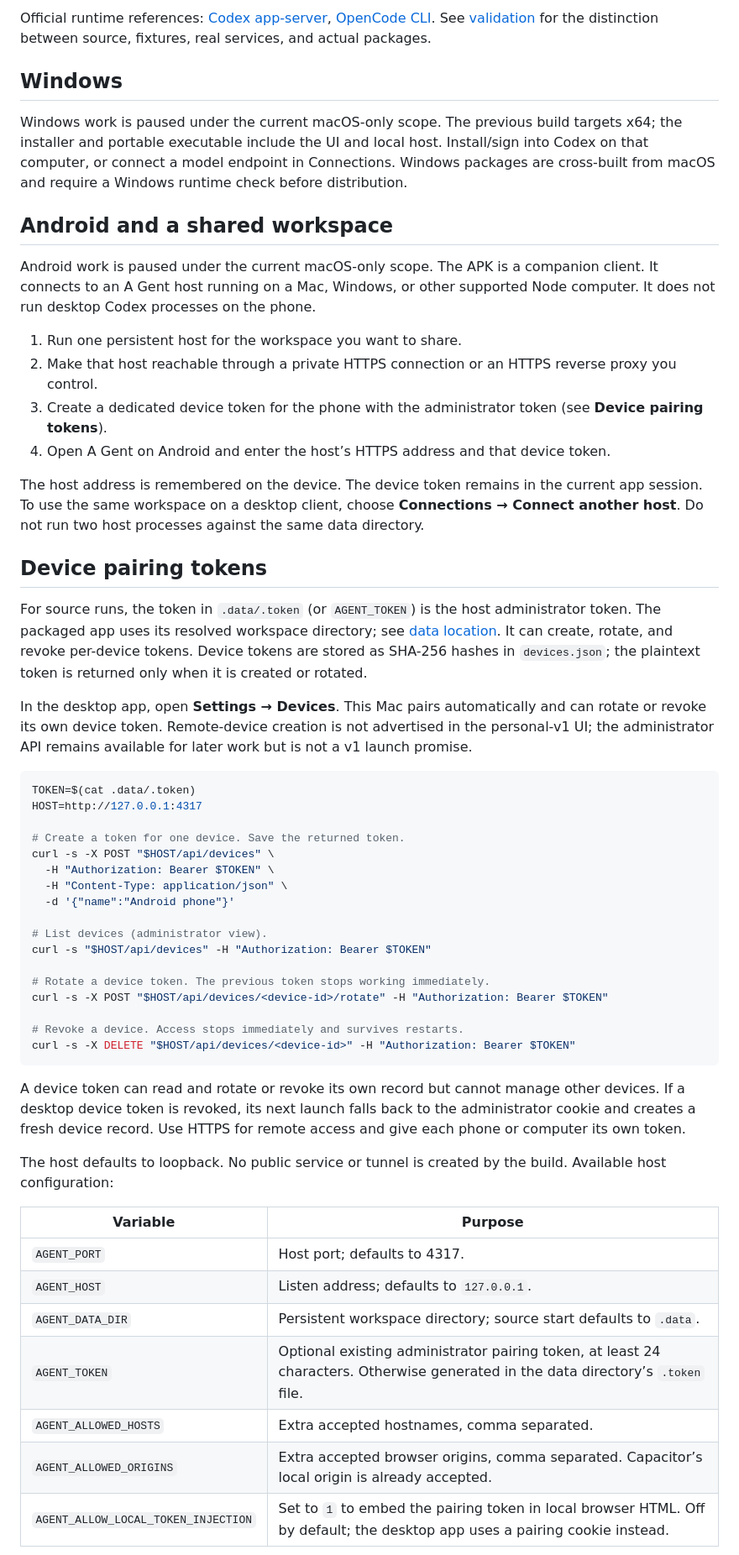
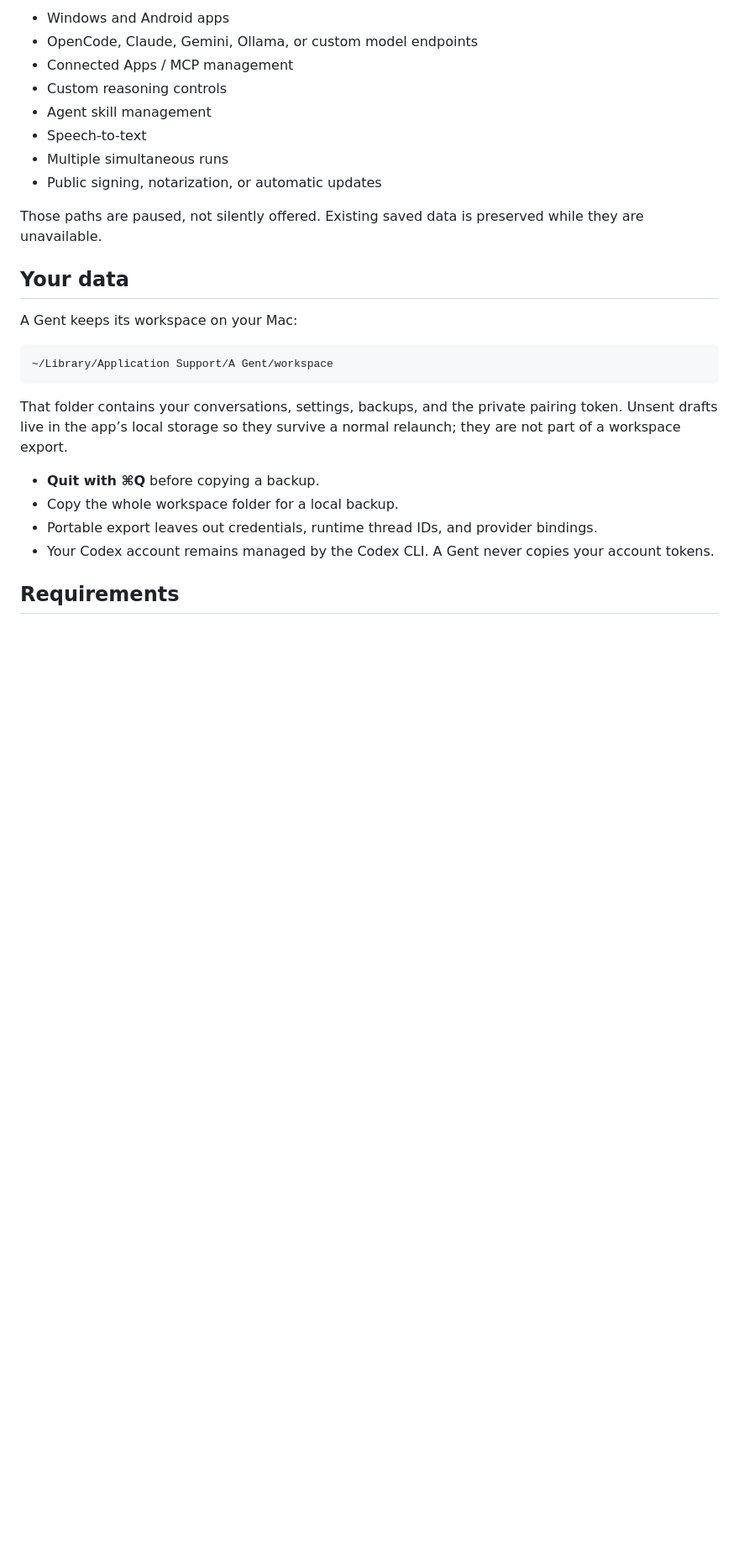
Before and after one commit to danialshirali16/a-gent, a Markdown page: README.md, the part around one of its changes. Shown at 84% size. Drawn GitHub-style; blank space fills up the shorter version.

````diff
--- a/README.md
+++ b/README.md
@@ -52,58 +95,29 @@ A Gent withholds inherited skill instructions, disables configured MCP servers p
 
-Official runtime references: [Codex app-server](https://learn.chatgpt.com/docs/app-server), [OpenCode CLI](https://opencode.ai/docs/cli). See [validation](docs/validation.md) for the distinction between source, fixtures, real services, and actual packages.
+- Windows and Android apps
+- OpenCode, Claude, Gemini, Ollama, or custom model endpoints
+- Connected Apps / MCP management
+- Custom reasoning controls
+- Agent skill management
+- Speech-to-text
+- Multiple simultaneous runs
+- Public signing, notarization, or automatic updates
 
-## Windows
+Those paths are paused, not silently offered. Existing saved data is preserved while they are unavailable.
 
-Windows work is paused under the current macOS-only scope. The previous build targets x64; the installer and portable executable include the UI and local host. Install/sign into Codex on that computer, or connect a model endpoint in Connections. Windows packages are cross-built from macOS and require a Windows runtime check before distribution.
+## Your data
 
-## Android and a shared workspace
+A Gent keeps its workspace on your Mac:
 
-Android work is paused under the current macOS-only scope. The APK is a companion client. It connects to an A Gent host running on a Mac, Windows, or other supported Node computer. It does not run desktop Codex processes on the phone.
-
-1. Run one persistent host for the workspace you want to share.
-2. Make that host reachable through a private HTTPS connection or an HTTPS reverse proxy you control.
-3. Create a dedicated device token for the phone with the administrator token (see **Device pairing tokens**).
-4. Open A Gent on Android and enter the host’s HTTPS address and that device token.
-
-The host address is remembered on the device. The device token remains in the current app session. To use the same workspace on a desktop client, choose **Connections → Connect another host**. Do not run two host processes against the same data directory.
-
-## Device pairing tokens
-
-For source runs, the token in `.data/.token` (or `AGENT_TOKEN`) is the host administrator token. The packaged app uses its resolved workspace directory; see [data location](docs/macos-v1-testing.md#data-location-and-backup). It can create, rotate, and revoke per-device tokens. Device tokens are stored as SHA-256 hashes in `devices.json`; the plaintext token is returned only when it is created or rotated.
-
-In the desktop app, open **Settings → Devices**. This Mac pairs automatically and can rotate or revoke its own device token. Remote-device creation is not advertised in the personal-v1 UI; the administrator API remains available for later work but is not a v1 launch promise.
-
-```sh
-TOKEN=$(cat .data/.token)
-HOST=http://127.0.0.1:4317
-
-# Create a token for one device. Save the returned token.
-curl -s -X POST "$HOST/api/devices" \
-  -H "Authorization: Bearer $TOKEN" \
-  -H "Content-Type: application/json" \
-  -d '{"name":"Android phone"}'
-
-# List devices (administrator view).
-curl -s "$HOST/api/devices" -H "Authorization: Bearer $TOKEN"
-
-# Rotate a device token. The previous token stops working immediately.
-curl -s -X POST "$HOST/api/devices/<device-id>/rotate" -H "Authorization: Bearer $TOKEN"
-
-# Revoke a device. Access stops immediately and survives restarts.
-curl -s -X DELETE "$HOST/api/devices/<device-id>" -H "Authorization: Bearer $TOKEN"
+```text
+~/Library/Application Support/A Gent/workspace
 ```
 
-A device token can read and rotate or revoke its own record but cannot manage other devices. If a desktop device token is revoked, its next launch falls back to the administrator cookie and creates a fresh device record. Use HTTPS for remote access and give each phone or computer its own token.
+That folder contains your conversations, settings, backups, and the private pairing token. Unsent drafts live in the app’s local storage so they survive a normal relaunch; they are not part of a workspace export.
 
-The host defaults to loopback. No public service or tunnel is created by the build. Available host configuration:
+- **Quit with ⌘Q** before copying a backup.
+- Copy the whole workspace folder for a local backup.
+- Portable export leaves out credentials, runtime thread IDs, and provider bindings.
+- Your Codex account remains managed by the Codex CLI. A Gent never copies your account tokens.
 
-| Variable | Purpose |
-| --- | --- |
-| `AGENT_PORT` | Host port; defaults to 4317. |
-| `AGENT_HOST` | Listen address; defaults to `127.0.0.1`. |
-| `AGENT_DATA_DIR` | Persistent workspace directory; source start defaults to `.data`. |
-| `AGENT_TOKEN` | Optional existing administrator pairing token, at least 24 characters. Otherwise generated in the data directory’s `.token` file. |
-| `AGENT_ALLOWED_HOSTS` | Extra accepted hostnames, comma separated. |
-| `AGENT_ALLOWED_ORIGINS` | Extra accepted browser origins, comma separated. Capacitor’s local origin is already accepted. |
-| `AGENT_ALLOW_LOCAL_TOKEN_INJECTION` | Set to `1` to embed the pairing token in local browser HTML. Off by default; the desktop app uses a pairing cookie instead. |
+## Requirements
 
````
Also changed, not shown: other parts of README.md (+91 -63 lines), docs/screenshots/README.md (+1 -0 lines), docs/screenshots/readme-chat.png (added), docs/screenshots/readme-models.png (added).
